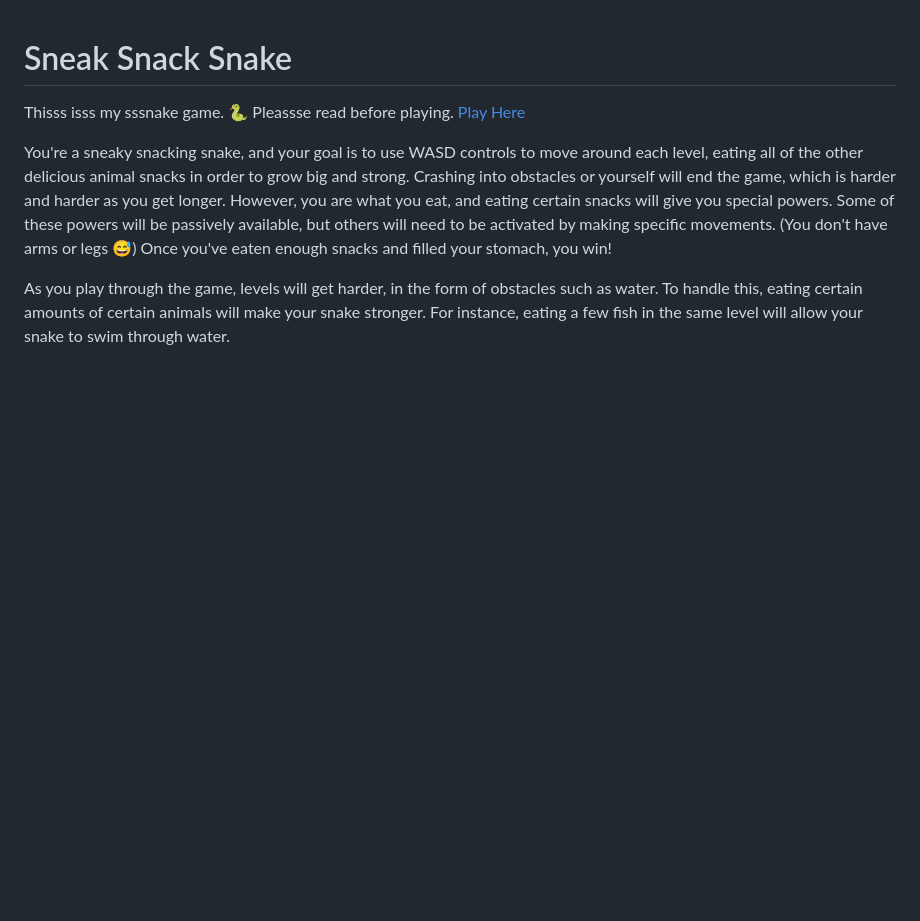
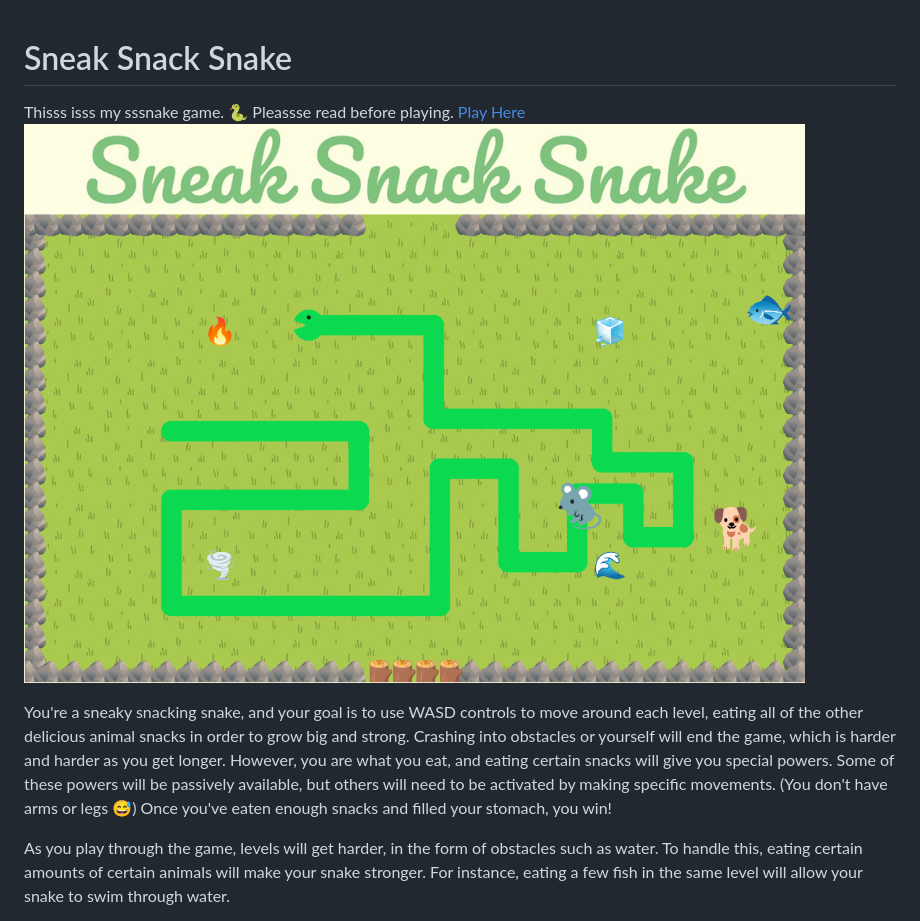
Before and after one commit to cb299792458/snacke, a Markdown page: README.md, the part around the change. GitHub-like rendering; pictures changed too: screenshot.png (added); blank space fills up the shorter version.

Commit message:
add screenshot

```diff
--- a/README.md
+++ b/README.md
@@ -2,6 +2,7 @@
 <p>
 Thisss isss my sssnake game. 🐍 Pleassse read before playing.
 <a href="https://cb299792458.github.io/snacke/">Play Here</a>
+<img src="screenshot.png">
 
 You're a sneaky snacking snake, and your goal is to use WASD controls to move around each level, eating all of the other delicious animal snacks in order to grow big and strong. Crashing into obstacles or yourself will end the game, which is harder and harder as you get longer. However, you are what you eat, and eating certain snacks will give you special powers. Some of these powers will be passively available, but others will need to be activated by making specific movements. (You don't have arms or legs 😅) Once you've eaten enough snacks and filled your stomach, you win!
 
```
